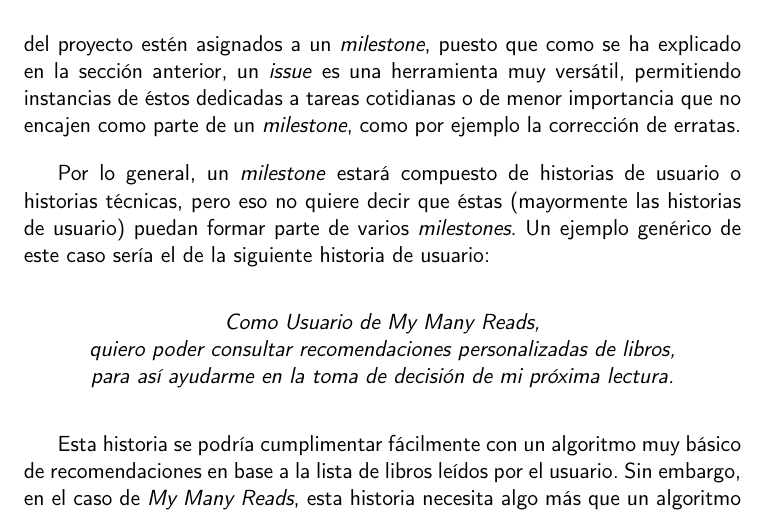
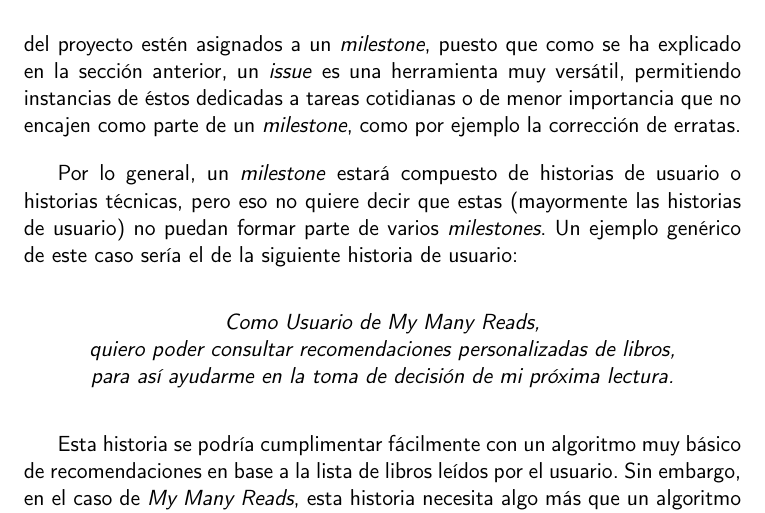
Before and after one commit to Anglepi/My-Many-Reads, a LaTeX book (docs/tex/proyecto.tex, which reads docs/tex/secciones/03_planificacion.tex): part of page 31 of 81, cut so that both start at the same text. Compiled offline with pdfLaTeX.

Commit message:
Fix typo

```diff
--- a/docs/tex/secciones/03_planificacion.tex
+++ b/docs/tex/secciones/03_planificacion.tex
@@ -28,7 +28,7 @@ Cada \textit{milestone} representa un \textit{Producto Mínimamente Viable} o PM
 
 El hecho de que estos \textit{milestones} estén compuestos del conjunto de \textit{issues} necesarios para su terminación no quiere decir que absolutamente todos los \textit{issues} del proyecto estén asignados a un \textit{milestone}, puesto que como se ha explicado en la sección anterior, un \textit{issue} es una herramienta muy versátil, permitiendo instancias de éstos dedicadas a tareas cotidianas o de menor importancia que no encajen como parte de un \textit{milestone}, como por ejemplo la corrección de erratas.
 
-Por lo general, un \textit{milestone} estará compuesto de historias de usuario o historias técnicas, pero eso no quiere decir que éstas (mayormente las historias de usuario) puedan formar parte de varios \textit{milestones}. Un ejemplo genérico de este caso sería el de la siguiente historia de usuario:
+Por lo general, un \textit{milestone} estará compuesto de historias de usuario o historias técnicas, pero eso no quiere decir que estas (mayormente las historias de usuario) no puedan formar parte de varios \textit{milestones}. Un ejemplo genérico de este caso sería el de la siguiente historia de usuario:
 
 \begin{center}
     \textit{Como Usuario de My Many Reads,}\\
```
